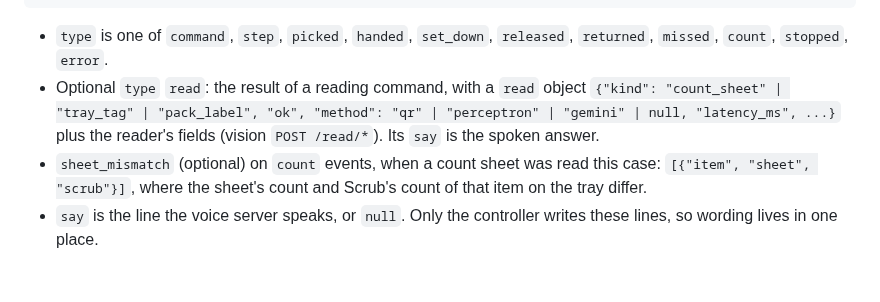
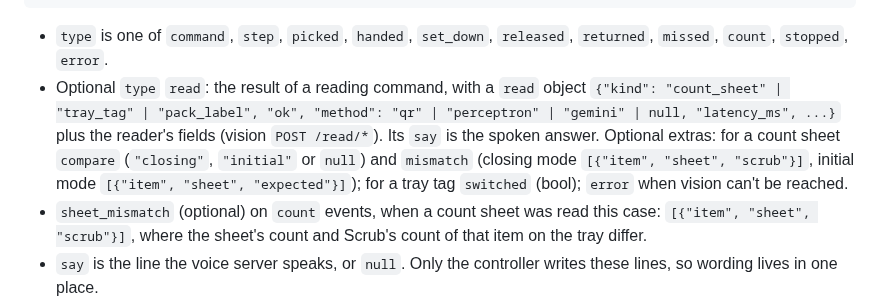
Before and after one commit to anish-agr/scrub, a Markdown page: docs/CONTRACTS.md, the part around the change. GitHub-like rendering; blank space fills up the shorter version.

Commit message:
CONTRACTS: optional read event extras (compare, mismatch, switched, error)
Co-Authored-By: Claude Opus 5.5 <noreply@anthropic.com>

````diff
--- a/docs/CONTRACTS.md
+++ b/docs/CONTRACTS.md
@@ -176,7 +176,7 @@ Every part codes against these. Build against fake inputs that match them, and t
 ```
 
 - `type` is one of `command`, `step`, `picked`, `handed`, `set_down`, `released`, `returned`, `missed`, `count`, `stopped`, `error`.
-- Optional `type` `read`: the result of a reading command, with a `read` object `{"kind": "count_sheet" | "tray_tag" | "pack_label", "ok", "method": "qr" | "perceptron" | "gemini" | null, "latency_ms", ...}` plus the reader's fields (vision `POST /read/*`). Its `say` is the spoken answer.
+- Optional `type` `read`: the result of a reading command, with a `read` object `{"kind": "count_sheet" | "tray_tag" | "pack_label", "ok", "method": "qr" | "perceptron" | "gemini" | null, "latency_ms", ...}` plus the reader's fields (vision `POST /read/*`). Its `say` is the spoken answer. Optional extras: for a count sheet `compare` (`"closing"`, `"initial"` or `null`) and `mismatch` (closing mode `[{"item", "sheet", "scrub"}]`, initial mode `[{"item", "sheet", "expected"}]`); for a tray tag `switched` (bool); `error` when vision can't be reached.
 - `sheet_mismatch` (optional) on `count` events, when a count sheet was read this case: `[{"item", "sheet", "scrub"}]`, where the sheet's count and Scrub's count of that item on the tray differ.
 - `say` is the line the voice server speaks, or `null`. Only the controller writes these lines, so wording lives in one place.
 - Every field except `type` and `t` can be `null`.
````
